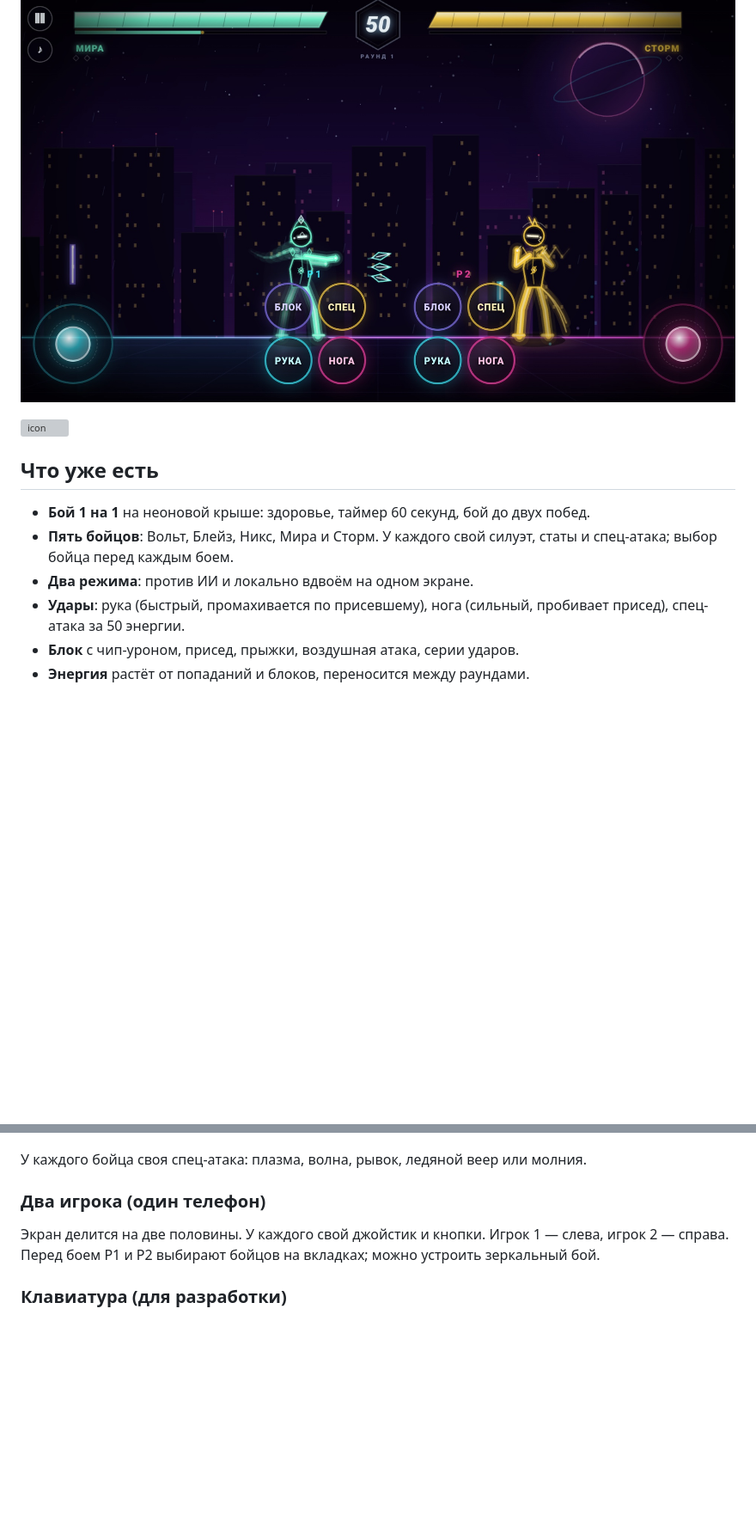
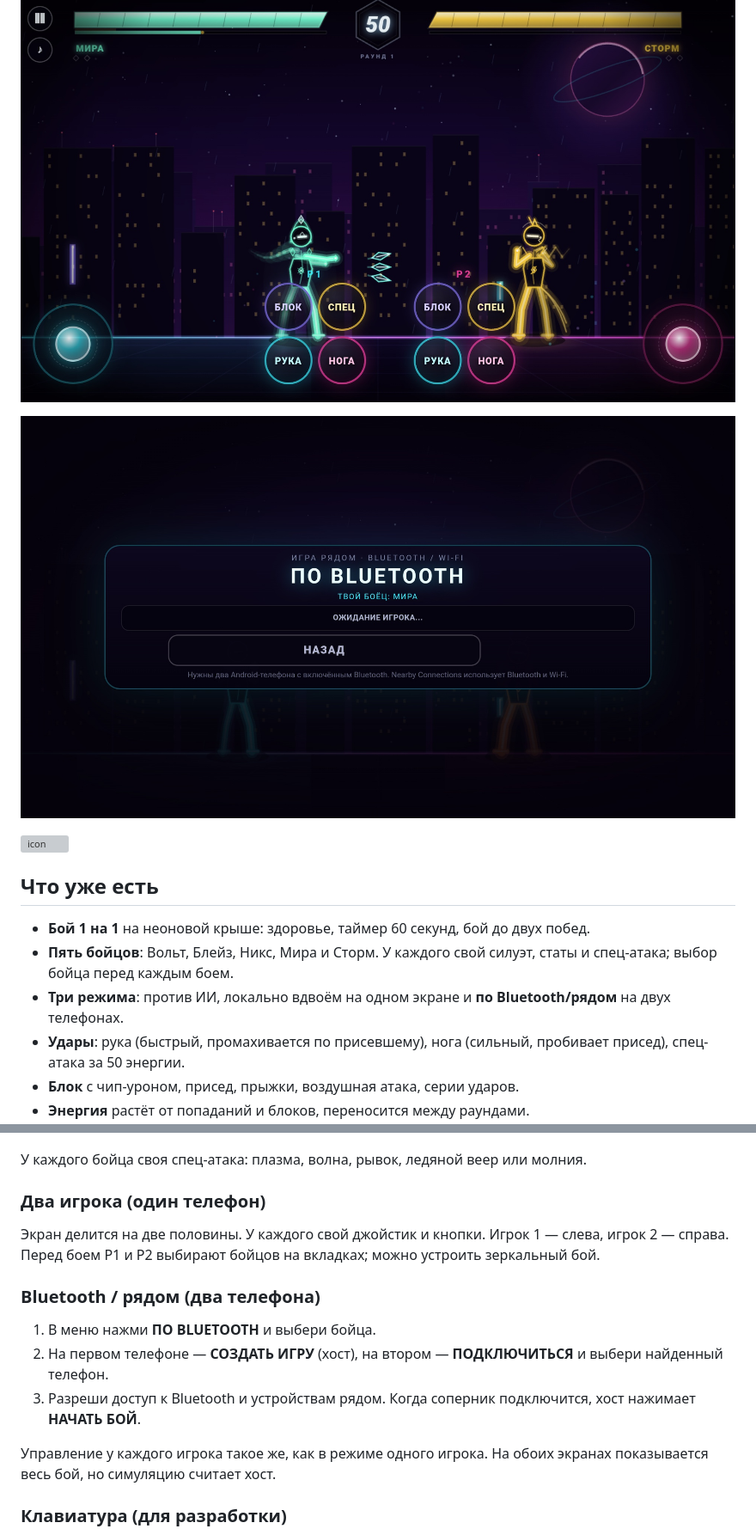
Before and after one commit to asmxaker/neon-clash, a Markdown page: README.md, 2 parts joined by grey strips. Shown at 86% size. GitHub-like rendering; pictures changed too: docs/link.jpg (added); blank space fills up the shorter version; grey boxes are pictures that could not be loaded.

Commit message:
Add Bluetooth/рядом link mode with Nearby Connections

```diff
--- a/README.md
+++ b/README.md
@@ -6,13 +6,15 @@
 
 ![Геймплей](docs/gameplay.jpg)
 
+![Bluetooth](docs/link.jpg)
+
 ![icon](www/icons/icon-512.png)
 
 ## Что уже есть
 
 - **Бой 1 на 1** на неоновой крыше: здоровье, таймер 60 секунд, бой до двух побед.
 - **Пять бойцов**: Вольт, Блейз, Никс, Мира и Сторм. У каждого свой силуэт, статы и спец-атака; выбор бойца перед каждым боем.
-- **Два режима**: против ИИ и локально вдвоём на одном экране.
+- **Три режима**: против ИИ, локально вдвоём на одном экране и **по Bluetooth/рядом** на двух телефонах.
 - **Удары**: рука (быстрый, промахивается по присевшему), нога (сильный, пробивает присед), спец-атака за 50 энергии.
 - **Блок** с чип-уроном, присед, прыжки, воздушная атака, серии ударов.
 - **Энергия** растёт от попаданий и блоков, переносится между раундами.
@@ -68,6 +70,14 @@ npm run serve
 
 Экран делится на две половины. У каждого свой джойстик и кнопки. Игрок 1 — слева, игрок 2 — справа. Перед боем P1 и P2 выбирают бойцов на вкладках; можно устроить зеркальный бой.
 
+### Bluetooth / рядом (два телефона)
+
+1. В меню нажми **ПО BLUETOOTH** и выбери бойца.
+2. На первом телефоне — **СОЗДАТЬ ИГРУ** (хост), на втором — **ПОДКЛЮЧИТЬСЯ** и выбери найденный телефон.
+3. Разреши доступ к Bluetooth и устройствам рядом. Когда соперник подключится, хост нажимает **НАЧАТЬ БОЙ**.
+
+Управление у каждого игрока такое же, как в режиме одного игрока. На обоих экранах показывается весь бой, но симуляцию считает хост.
+
 ### Клавиатура (для разработки)
 
 - P1: `A` `D` — движение, `W` — прыжок, `S` — присед, `F` — рука, `G` — нога, `H` — блок, `T` — спец.
```
Also changed, not shown: other parts of README.md (+17 -9 lines), 11 other files.
